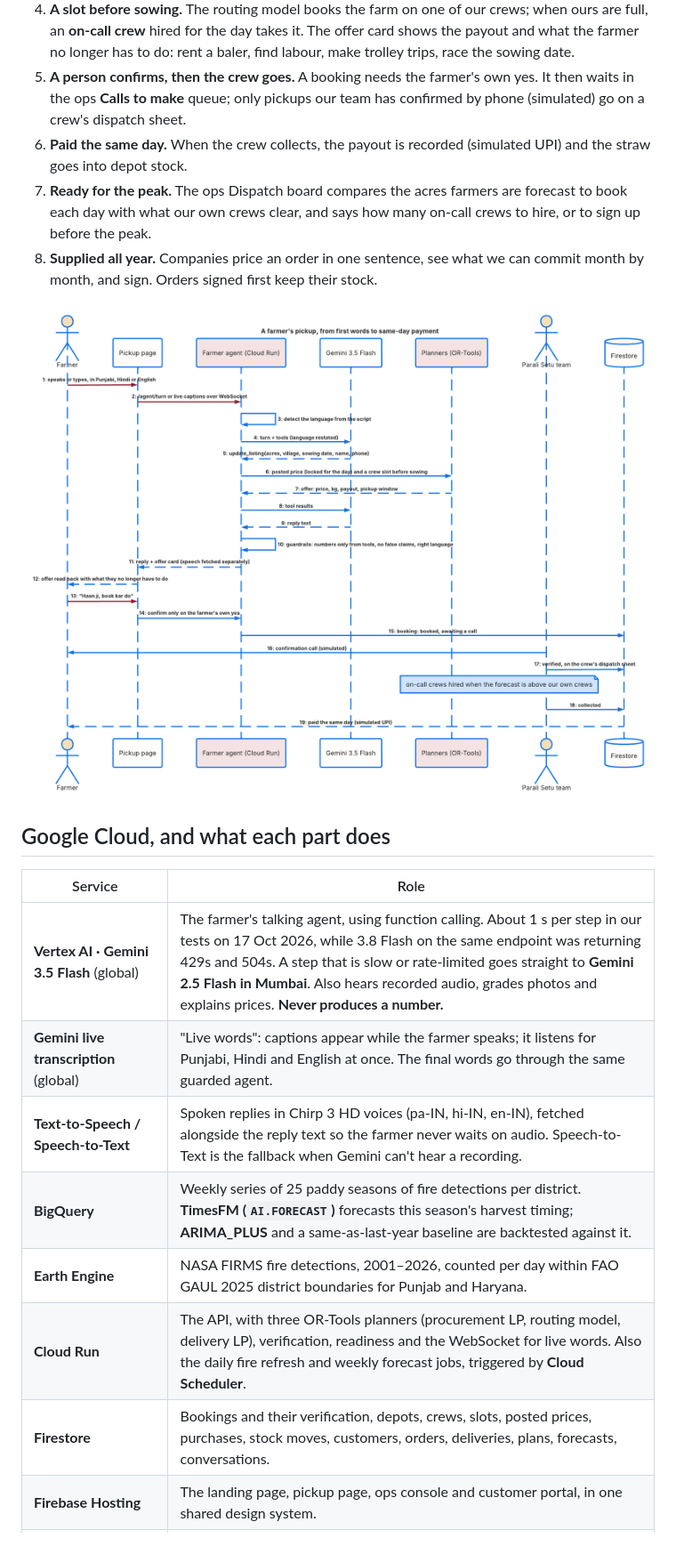
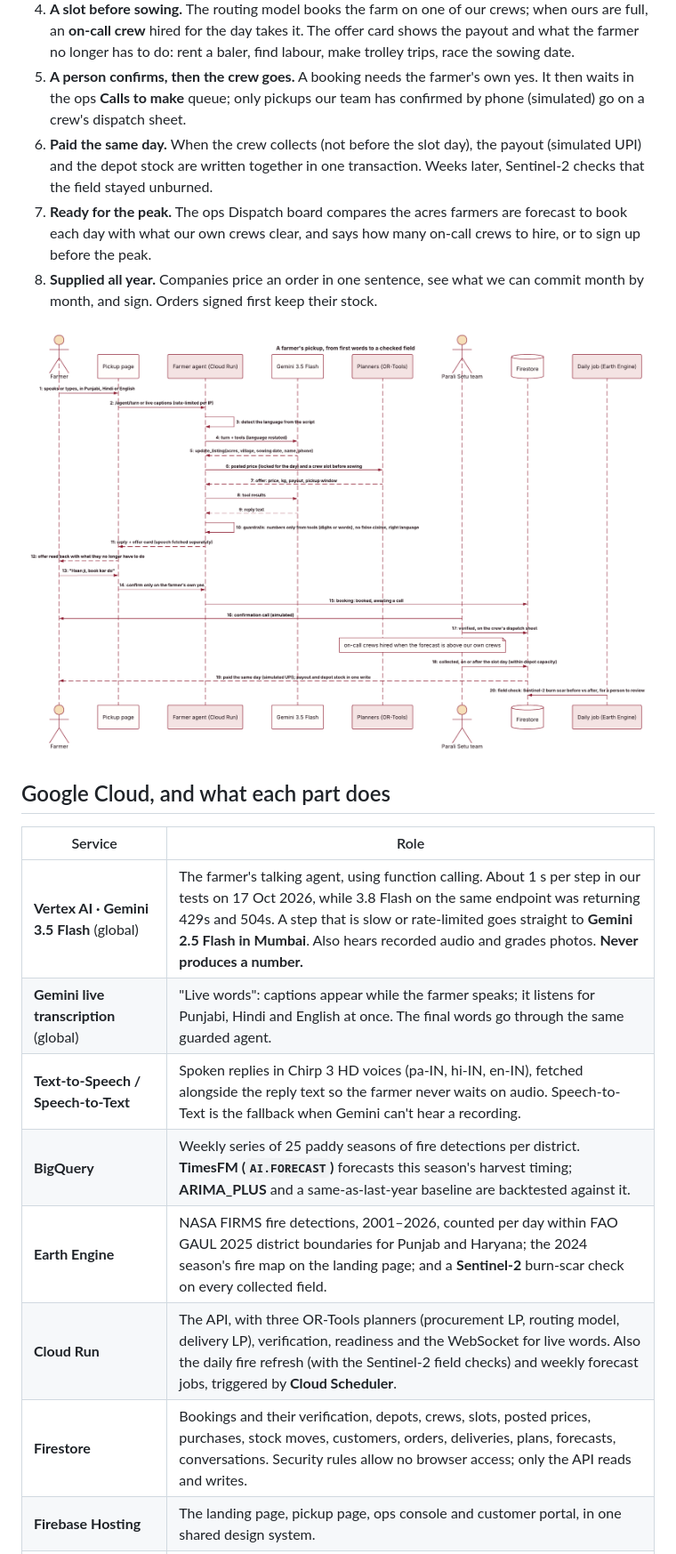
Before and after one commit to PeepSheep99/parali-setu, a Markdown page: README.md, the part around one of its changes. Shown at 89% size. Drawn GitHub-style; pictures changed too: parali-setu-frontend/img/booking-flow.png.

```diff
--- a/README.md
+++ b/README.md
@@ -55,7 +55,7 @@ six-week rush.
 3. **One fair price.** Each district gets one posted farm-gate price per day (₹0.5–1.5/kg) from the procurement optimizer. It never changes during the day, and there is no bargaining.
 4. **A slot before sowing.** The routing model books the farm on one of our crews; when ours are full, an **on-call crew** hired for the day takes it. The offer card shows the payout and what the farmer no longer has to do: rent a baler, find labour, make trolley trips, race the sowing date.
 5. **A person confirms, then the crew goes.** A booking needs the farmer's own yes. It then waits in the ops **Calls to make** queue; only pickups our team has confirmed by phone (simulated) go on a crew's dispatch sheet.
-6. **Paid the same day.** When the crew collects, the payout is recorded (simulated UPI) and the straw goes into depot stock.
+6. **Paid the same day.** When the crew collects (not before the slot day), the payout (simulated UPI) and the depot stock are written together in one transaction. Weeks later, Sentinel-2 checks that the field stayed unburned.
 7. **Ready for the peak.** The ops Dispatch board compares the acres farmers are forecast to book each day with what our own crews clear, and says how many on-call crews to hire, or to sign up before the peak.
 8. **Supplied all year.** Companies price an order in one sentence, see what we can commit month by month, and sign. Orders signed first keep their stock.
 
@@ -65,12 +65,12 @@ six-week rush.
 
 | Service | Role |
 |---|---|
-| **Vertex AI · Gemini 3.5 Flash** (global) | The farmer's talking agent, using function calling. About 1 s per step in our tests on 17 Oct 2026, while 3.8 Flash on the same endpoint was returning 429s and 504s. A step that is slow or rate-limited goes straight to **Gemini 2.5 Flash in Mumbai**. Also hears recorded audio, grades photos and explains prices. **Never produces a number.** |
+| **Vertex AI · Gemini 3.5 Flash** (global) | The farmer's talking agent, using function calling. About 1 s per step in our tests on 17 Oct 2026, while 3.8 Flash on the same endpoint was returning 429s and 504s. A step that is slow or rate-limited goes straight to **Gemini 2.5 Flash in Mumbai**. Also hears recorded audio and grades photos. **Never produces a number.** |
 | **Gemini live transcription** (global) | "Live words": captions appear while the farmer speaks; it listens for Punjabi, Hindi and English at once. The final words go through the same guarded agent. |
 | **Text-to-Speech / Speech-to-Text** | Spoken replies in Chirp 3 HD voices (pa-IN, hi-IN, en-IN), fetched alongside the reply text so the farmer never waits on audio. Speech-to-Text is the fallback when Gemini can't hear a recording. |
 | **BigQuery** | Weekly series of 25 paddy seasons of fire detections per district. **TimesFM (`AI.FORECAST`)** forecasts this season's harvest timing; **ARIMA_PLUS** and a same-as-last-year baseline are backtested against it. |
-| **Earth Engine** | NASA FIRMS fire detections, 2001–2026, counted per day within FAO GAUL 2025 district boundaries for Punjab and Haryana. |
-| **Cloud Run** | The API, with three OR-Tools planners (procurement LP, routing model, delivery LP), verification, readiness and the WebSocket for live words. Also the daily fire refresh and weekly forecast jobs, triggered by **Cloud Scheduler**. |
-| **Firestore** | Bookings and their verification, depots, crews, slots, posted prices, purchases, stock moves, customers, orders, deliveries, plans, forecasts, conversations. |
+| **Earth Engine** | NASA FIRMS fire detections, 2001–2026, counted per day within FAO GAUL 2025 district boundaries for Punjab and Haryana; the 2024 season's fire map on the landing page; and a **Sentinel-2** burn-scar check on every collected field. |
+| **Cloud Run** | The API, with three OR-Tools planners (procurement LP, routing model, delivery LP), verification, readiness and the WebSocket for live words. Also the daily fire refresh (with the Sentinel-2 field checks) and weekly forecast jobs, triggered by **Cloud Scheduler**. |
+| **Firestore** | Bookings and their verification, depots, crews, slots, posted prices, purchases, stock moves, customers, orders, deliveries, plans, forecasts, conversations. Security rules allow no browser access; only the API reads and writes. |
 | **Firebase Hosting** | The landing page, pickup page, ops console and customer portal, in one shared design system. |
 | **Maps JavaScript API** | Crew routes in the ops console. |
```
Also changed, not shown: other parts of README.md (+2 -1 lines), docs/ARCHITECTURE.md (+63 -21 lines), parali-setu-frontend/img/architecture.png.
